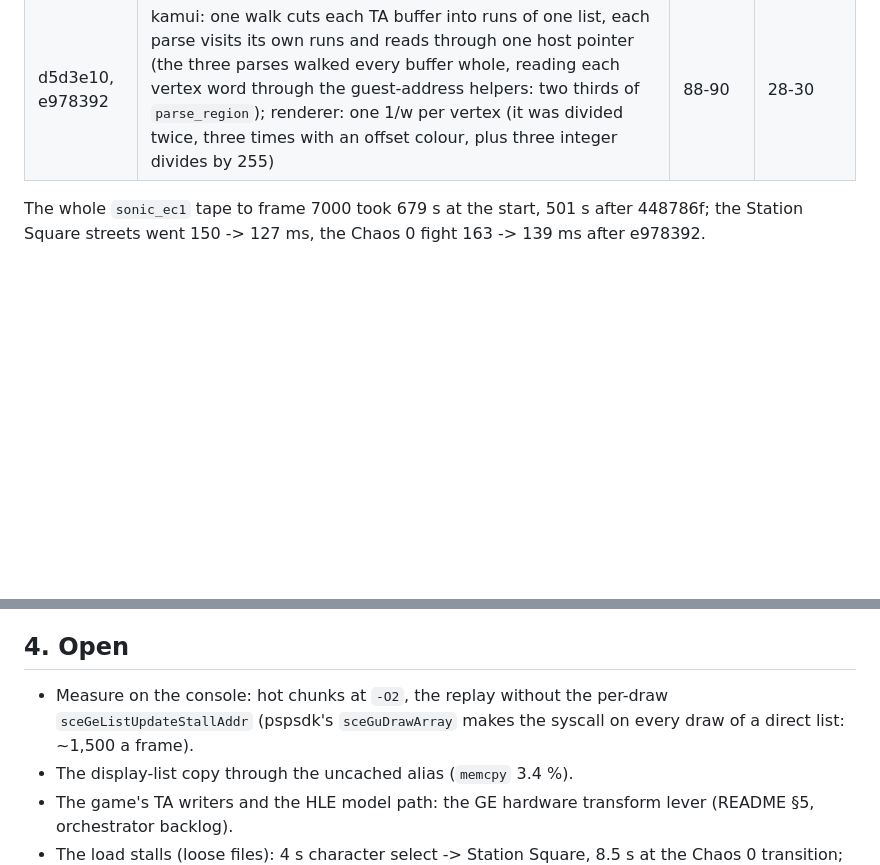
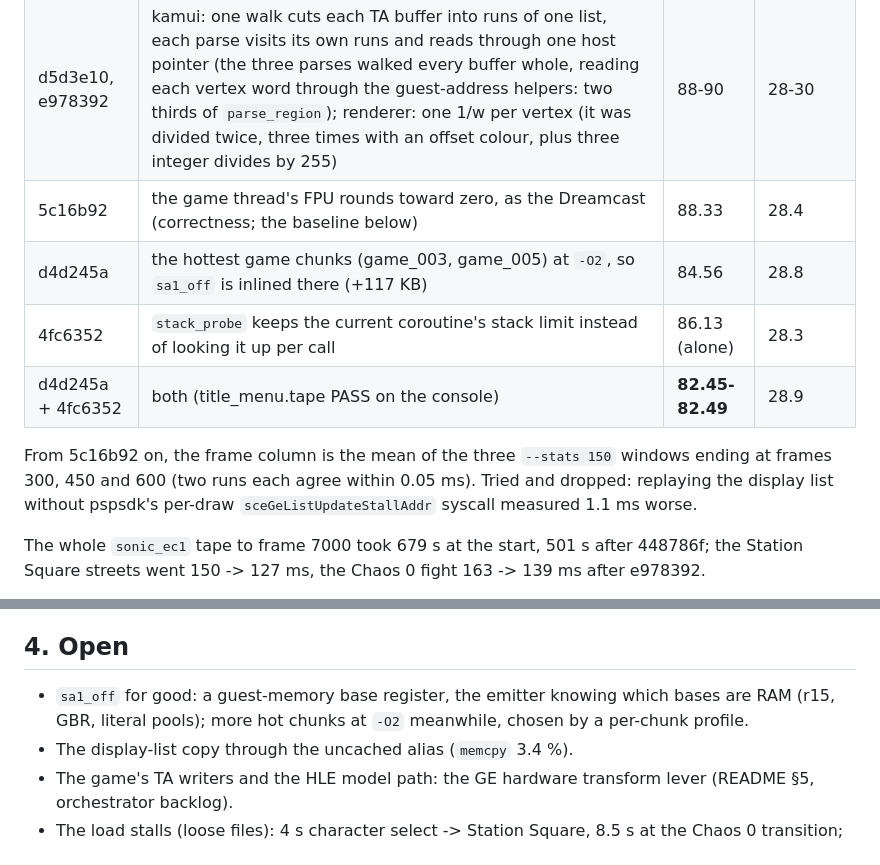
Before and after one commit to countallegrex/sa1-psp, a Markdown page: docs/m5-psp-report.md, 2 parts joined by grey strips. Rendered like a GitHub page; blank space fills up the shorter version.

Commit message:
docs: M5 report, the -O2 hot chunks and stack_probe measured together
Station Square (--stage ss --no-pace, frames 300-600, two runs on the
PSP-3001): 88.33 ms at 5c16b92, 82.45-82.49 ms with both (-6.6 %);
title_menu.tape PASS on the console with the same PRX.

Co-Authored-By: Claude Opus 5.5 <noreply@anthropic.com>

```diff
--- a/docs/m5-psp-report.md
+++ b/docs/m5-psp-report.md
@@ -43,6 +43,15 @@ uncommitted edits, and usbhostfs_pc is never restarted.
 | 448786f | `texture_from_tcw` by a handle map: kamui looked up every textured strip's TCW by walking the 2048 texture slots, **27.5 %** of all samples | 98-101 | 40-42 |
 | 68ca26e | (the M3 audio in the build) | 102-106 | 41-43 |
 | d5d3e10, e978392 | kamui: one walk cuts each TA buffer into runs of one list, each parse visits its own runs and reads through one host pointer (the three parses walked every buffer whole, reading each vertex word through the guest-address helpers: two thirds of `parse_region`); renderer: one 1/w per vertex (it was divided twice, three times with an offset colour, plus three integer divides by 255) | 88-90 | 28-30 |
+| 5c16b92 | the game thread's FPU rounds toward zero, as the Dreamcast (correctness; the baseline below) | 88.33 | 28.4 |
+| d4d245a | the hottest game chunks (game_003, game_005) at `-O2`, so `sa1_off` is inlined there (+117 KB) | 84.56 | 28.8 |
+| 4fc6352 | `stack_probe` keeps the current coroutine's stack limit instead of looking it up per call | 86.13 (alone) | 28.3 |
+| d4d245a + 4fc6352 | both (title_menu.tape PASS on the console) | **82.45-82.49** | 28.9 |
+
+From 5c16b92 on, the frame column is the mean of the three `--stats 150`
+windows ending at frames 300, 450 and 600 (two runs each agree within
+0.05 ms). Tried and dropped: replaying the display list without pspsdk's
+per-draw `sceGeListUpdateStallAddr` syscall measured 1.1 ms worse.
 
 The whole `sonic_ec1` tape to frame 7000 took 679 s at the start, 501 s
 after 448786f; the Station Square streets went 150 -> 127 ms, the
@@ -86,9 +95,9 @@ the text at 0.00002, and the HUD at 1) skip the write.
 
 ## 4. Open
 
-- Measure on the console: hot chunks at `-O2`, the replay without the
-  per-draw `sceGeListUpdateStallAddr` (pspsdk's `sceGuDrawArray` makes the
-  syscall on every draw of a direct list: ~1,500 a frame).
+- `sa1_off` for good: a guest-memory base register, the emitter knowing
+  which bases are RAM (r15, GBR, literal pools); more hot chunks at `-O2`
+  meanwhile, chosen by a per-chunk profile.
 - The display-list copy through the uncached alias (`memcpy` 3.4 %).
 - The game's TA writers and the HLE model path: the GE hardware
   transform lever (README §5, orchestrator backlog).
```
